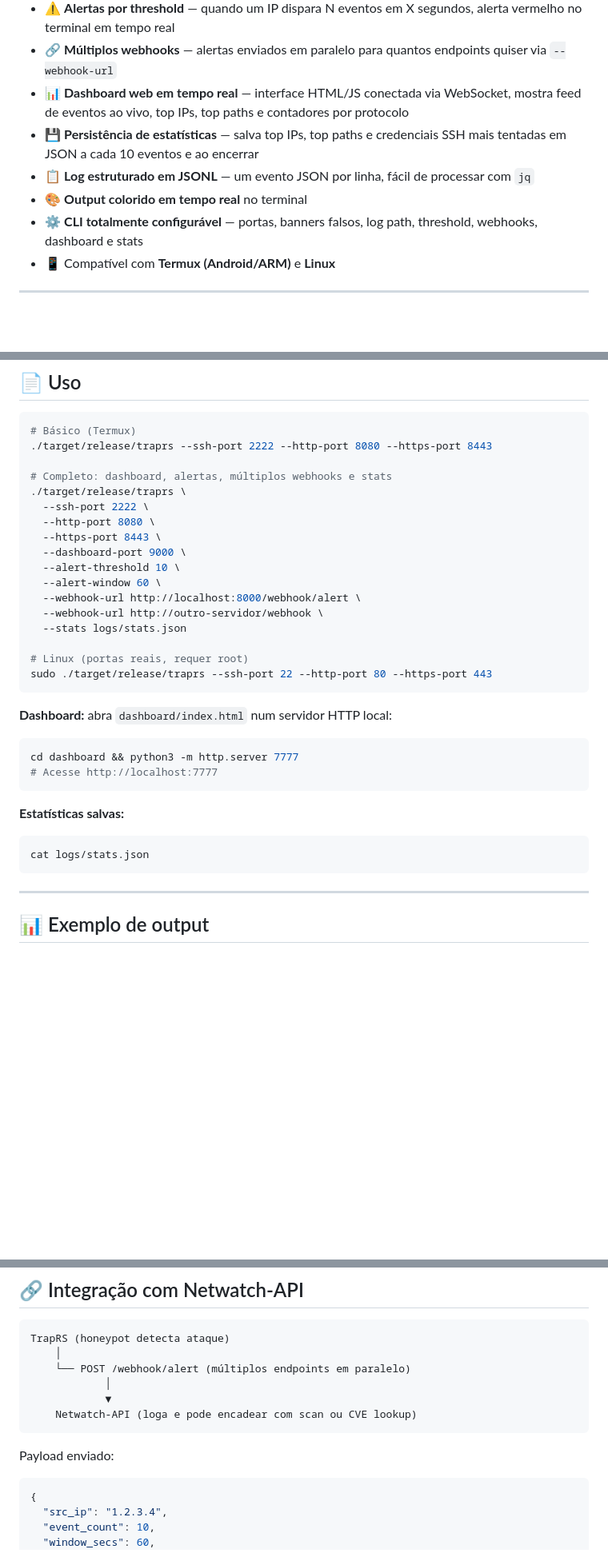
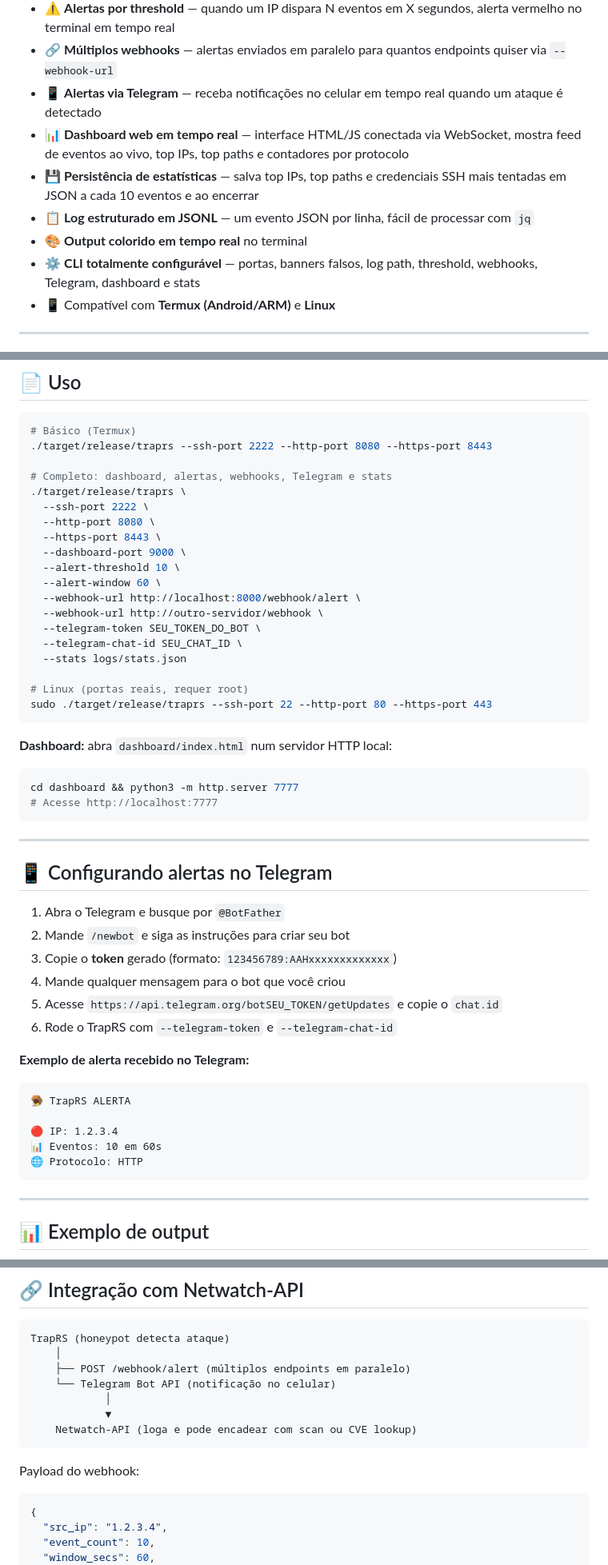
Before and after one commit to LuizGrochevski/traprs, a Markdown page: README.md, 3 parts joined by grey strips. Shown at 80% size. GitHub-like rendering; blank space fills up the shorter version.

Commit message:
docs: atualiza README com alertas Telegram e roadmap completo

````diff
--- a/README.md
+++ b/README.md
@@ -27,11 +27,12 @@ Complementa o pipeline de auditoria formado por **[Sentinel-RS](https://github.c
 - 🔒 **Honeypot HTTPS** — certificado TLS autoassinado gerado em runtime via `rcgen`, captura tudo que o HTTP captura mais handshake TLS e clientes que falham no TLS
 - ⚠️ **Alertas por threshold** — quando um IP dispara N eventos em X segundos, alerta vermelho no terminal em tempo real
 - 🔗 **Múltiplos webhooks** — alertas enviados em paralelo para quantos endpoints quiser via `--webhook-url`
+- 📱 **Alertas via Telegram** — receba notificações no celular em tempo real quando um ataque é detectado
 - 📊 **Dashboard web em tempo real** — interface HTML/JS conectada via WebSocket, mostra feed de eventos ao vivo, top IPs, top paths e contadores por protocolo
 - 💾 **Persistência de estatísticas** — salva top IPs, top paths e credenciais SSH mais tentadas em JSON a cada 10 eventos e ao encerrar
 - 📋 **Log estruturado em JSONL** — um evento JSON por linha, fácil de processar com `jq`
 - 🎨 **Output colorido em tempo real** no terminal
-- ⚙️ **CLI totalmente configurável** — portas, banners falsos, log path, threshold, webhooks, dashboard e stats
+- ⚙️ **CLI totalmente configurável** — portas, banners falsos, log path, threshold, webhooks, Telegram, dashboard e stats
 - 📱 Compatível com **Termux (Android/ARM)** e **Linux**
 
 ---
@@ -102,7 +104,7 @@ ANDROID_API_LEVEL=24 cargo build --release
 # Básico (Termux)
 ./target/release/traprs --ssh-port 2222 --http-port 8080 --https-port 8443
 
-# Completo: dashboard, alertas, múltiplos webhooks e stats
+# Completo: dashboard, alertas, webhooks, Telegram e stats
 ./target/release/traprs \
   --ssh-port 2222 \
   --http-port 8080 \
@@ -112,6 +114,8 @@ ANDROID_API_LEVEL=24 cargo build --release
   --alert-window 60 \
   --webhook-url http://localhost:8000/webhook/alert \
   --webhook-url http://outro-servidor/webhook \
+  --telegram-token SEU_TOKEN_DO_BOT \
+  --telegram-chat-id SEU_CHAT_ID \
   --stats logs/stats.json
 
 # Linux (portas reais, requer root)
@@ -124,9 +128,24 @@ cd dashboard && python3 -m http.server 7777
 # Acesse http://localhost:7777
 ```
 
-**Estatísticas salvas:**
-```bash
-cat logs/stats.json
+---
+
+## 📱 Configurando alertas no Telegram
+
+1. Abra o Telegram e busque por `@BotFather`
+2. Mande `/newbot` e siga as instruções para criar seu bot
+3. Copie o **token** gerado (formato: `123456789:AAHxxxxxxxxxxxxx`)
+4. Mande qualquer mensagem para o bot que você criou
+5. Acesse `https://api.telegram.org/botSEU_TOKEN/getUpdates` e copie o `chat.id`
+6. Rode o TrapRS com `--telegram-token` e `--telegram-chat-id`
+
+**Exemplo de alerta recebido no Telegram:**
+```
+🪤 TrapRS ALERTA
+
+🔴 IP: 1.2.3.4
+📊 Eventos: 10 em 60s
+🌐 Protocolo: HTTP
 ```
 
 ---
@@ -208,13 +227,14 @@ cat logs/events.jsonl | jq -r 'select(.protocol == "HTTP") | .path' | sort | uni
 ```
 TrapRS (honeypot detecta ataque)
     │
-    └── POST /webhook/alert (múltiplos endpoints em paralelo)
+    ├── POST /webhook/alert (múltiplos endpoints em paralelo)
+    └── Telegram Bot API (notificação no celular)
             │
             ▼
     Netwatch-API (loga e pode encadear com scan ou CVE lookup)
 ```
 
-Payload enviado:
+Payload do webhook:
 ```json
 {
   "src_ip": "1.2.3.4",
````
Also changed, not shown: other parts of README.md (+6 -5 lines).
